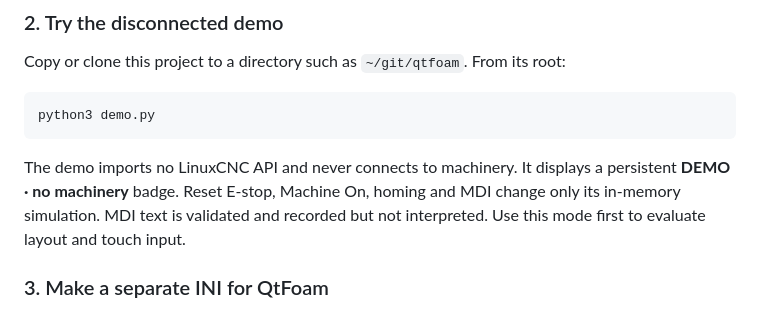
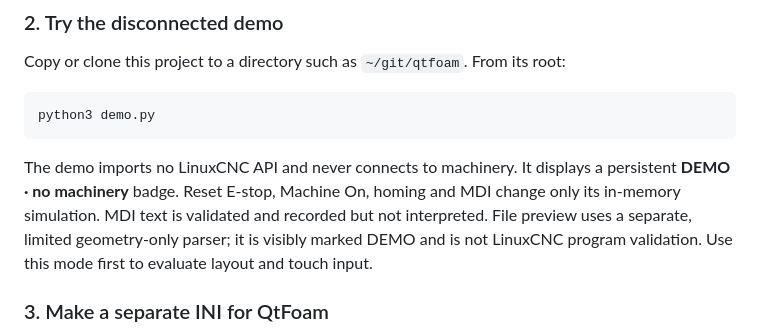
Before and after one commit to boozeman/qtfoam, a Markdown page: README.md, the part around one of its changes. Rendered like a GitHub page.

```diff
--- a/README.md
+++ b/README.md
@@ -99,7 +100,9 @@ python3 demo.py
 The demo imports no LinuxCNC API and never connects to machinery. It displays a
 persistent **DEMO · no machinery** badge. Reset E-stop, Machine On, homing and
 MDI change only its in-memory simulation. MDI text is validated and recorded but
-not interpreted. Use this mode first to evaluate layout and touch input.
+not interpreted. File preview uses a separate, limited geometry-only parser;
+it is visibly marked DEMO and is not LinuxCNC program validation. Use this mode
+first to evaluate layout and touch input.
 
 ### 3. Make a separate INI for QtFoam
 
```
Also changed, not shown: other parts of README.md (+96 -13 lines), docs/qtfoam-toolpath.png, 15 other files.
